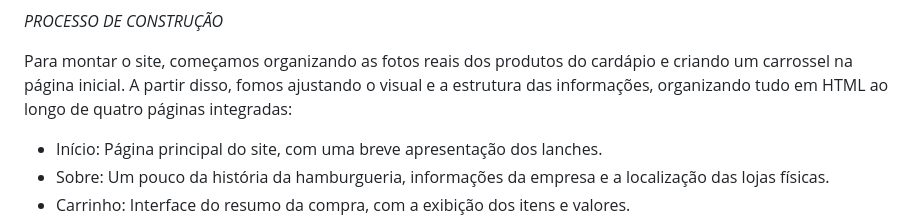
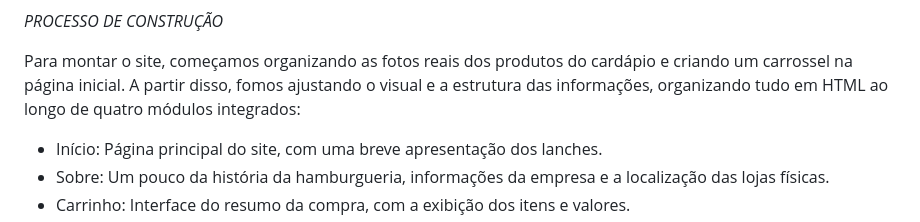
Before and after one commit to AnnaLuSant/montararat-site, a Markdown page: README.md, the part around one of its changes. Drawn GitHub-style.

```diff
--- a/README.md
+++ b/README.md
@@ -23,7 +23,7 @@ como cardápio, preços e fotos.
 
 
 Para montar o site, começamos organizando as fotos reais dos produtos do cardápio e criando um carrossel na página inicial. A partir disso,
-fomos ajustando o visual e a estrutura das informações, organizando tudo em HTML ao longo de quatro páginas integradas:
+fomos ajustando o visual e a estrutura das informações, organizando tudo em HTML ao longo de quatro módulos integrados:
 
 - Início: Página principal do site, com uma breve apresentação dos lanches.
 - Sobre: Um pouco da história da hamburgueria, informações da empresa e a localização das lojas físicas.
```
Also changed, not shown: other parts of README.md (+1 -1 lines).
